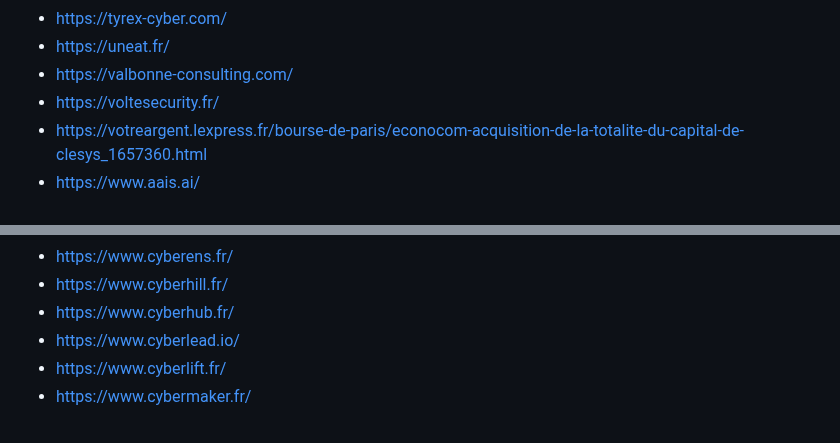
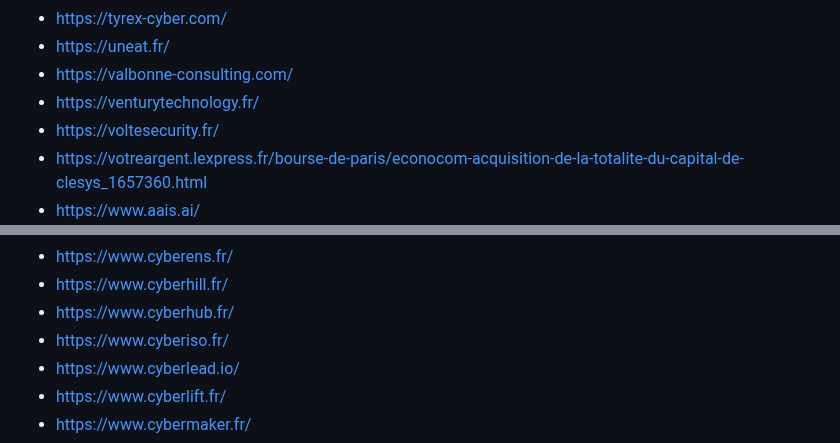
Before and after one commit to newsoft/newsoft.github.io, a Markdown page: index.md, 2 parts joined by grey strips. Rendered like a GitHub page.

Commit message:
Add CyberISO and Ventury Technology

```diff
--- a/index.md
+++ b/index.md
@@ -260,6 +260,7 @@ Previously available [here](http://www.lasecuriteestunechec.com/bookmarks.html)
 - [https://tyrex-cyber.com/](https://tyrex-cyber.com/)
 - [https://uneat.fr/](https://uneat.fr/)
 - [https://valbonne-consulting.com/](https://valbonne-consulting.com/)
+- [https://venturytechnology.fr/](https://venturytechnology.fr/)
 - [https://voltesecurity.fr/](https://voltesecurity.fr/)
 - [https://votreargent.lexpress.fr/bourse-de-paris/econocom-acquisition-de-la-totalite-du-capital-de-clesys_1657360.html](https://votreargent.lexpress.fr/bourse-de-paris/econocom-acquisition-de-la-totalite-du-capital-de-clesys_1657360.html)
 - [https://www.aais.ai/](https://www.aais.ai/)
@@ -387,6 +388,7 @@ Previously available [here](http://www.lasecuriteestunechec.com/bookmarks.html)
 - [https://www.cyberens.fr/](https://www.cyberens.fr/)
 - [https://www.cyberhill.fr/](https://www.cyberhill.fr/)
 - [https://www.cyberhub.fr/](https://www.cyberhub.fr/)
+- [https://www.cyberiso.fr/](https://www.cyberiso.fr/)
 - [https://www.cyberlead.io/](https://www.cyberlead.io/)
 - [https://www.cyberlift.fr/](https://www.cyberlift.fr/)
 - [https://www.cybermaker.fr/](https://www.cybermaker.fr/)
```
